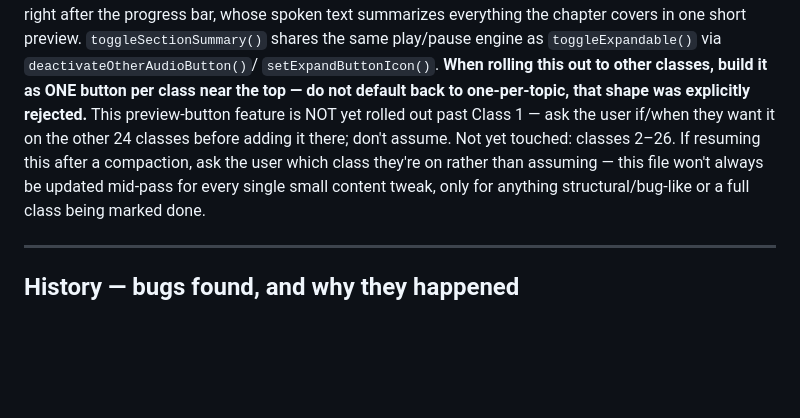
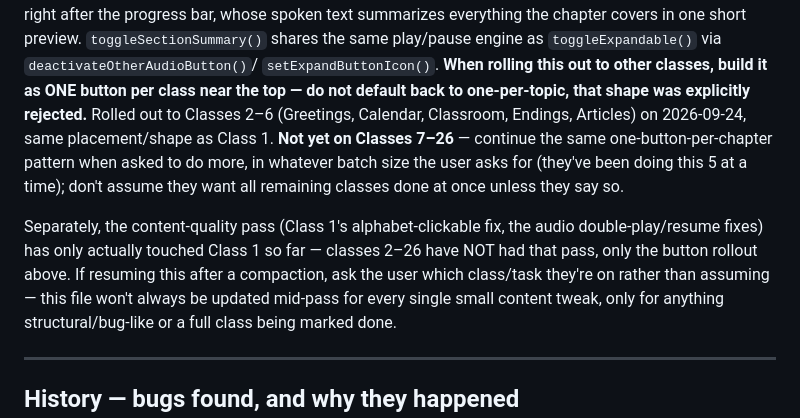
Before and after one commit to Aswinksanthosh/French-Notes, a Markdown page: context.md, the part around the change. Rendered like a GitHub page; blank space fills up the shorter version.

Commit message:
Log Classes 2-6 chapter-summary rollout in context.md
Co-Authored-By: Claude Sonnet 5 <noreply@anthropic.com>
Claude-Session: https://claude.ai/code/session_01XgVMP6uH9fUWP8QAoukBuQ

```diff
--- a/context.md
+++ b/context.md
@@ -199,12 +199,19 @@ summarizes everything the chapter covers in one short preview.
 `toggleExpandable()` via `deactivateOtherAudioButton()`/
 `setExpandButtonIcon()`. **When rolling this out to other classes,
 build it as ONE button per class near the top — do not default back to
-one-per-topic, that shape was explicitly rejected.** This preview-button
-feature is NOT yet rolled out past Class 1 — ask the user if/when they
-want it on the other 24 classes before adding it there; don't assume.
-Not yet touched: classes
-2–26. If resuming this after a compaction, ask the user which
-class they're on rather than assuming — this file won't always be updated
+one-per-topic, that shape was explicitly rejected.** Rolled out to
+Classes 2–6 (Greetings, Calendar, Classroom, Endings, Articles) on
+2026-09-24, same placement/shape as Class 1. **Not yet on Classes 7–26**
+— continue the same one-button-per-chapter pattern when asked to do
+more, in whatever batch size the user asks for (they've been doing this
+5 at a time); don't assume they want all remaining classes done at once
+unless they say so.
+
+Separately, the content-quality pass (Class 1's alphabet-clickable fix,
+the audio double-play/resume fixes) has only actually touched Class 1
+so far — classes 2–26 have NOT had that pass, only the button rollout
+above. If resuming this after a compaction, ask the user which
+class/task they're on rather than assuming — this file won't always be updated
 mid-pass
 for every single small content tweak, only for anything structural/bug-like
 or a full class being marked done.
```
